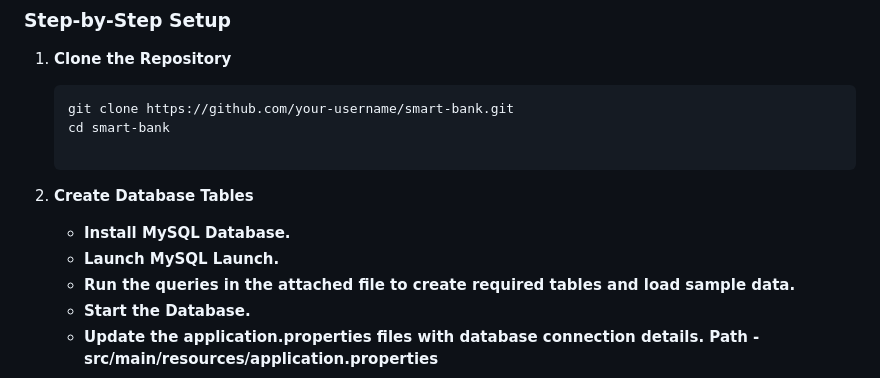
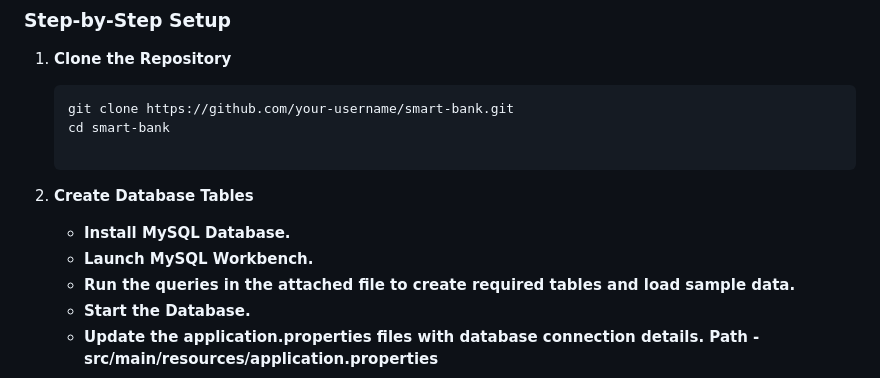
Before and after one commit to bishal-goutam/metcs763_smart-bank, a Markdown page: README.md, the part around the change. Rendered like a GitHub page.

```diff
--- a/README.md
+++ b/README.md
@@ -62,7 +62,7 @@ The application follows a **client-server architecture**:
 
 2. **Create Database Tables**
    - **Install MySQL Database.**
-   - **Launch MySQL Launch.**
+   - **Launch MySQL Workbench.**
    - **Run the queries in the attached file to create required tables and load sample data.**
    - **Start the Database.**
    - **Update the application.properties files with database connection details. Path - src/main/resources/application.properties**
```
